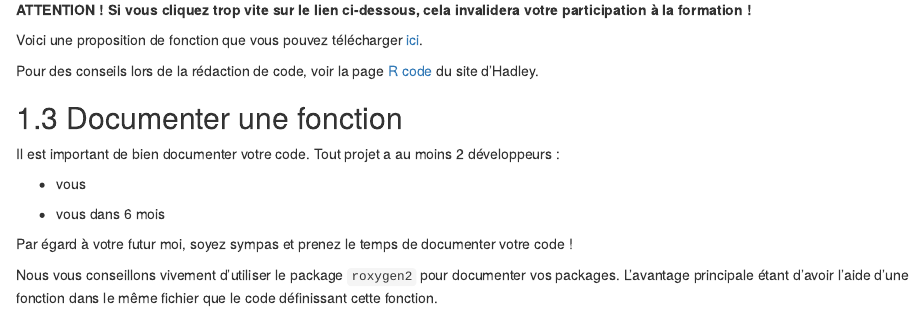
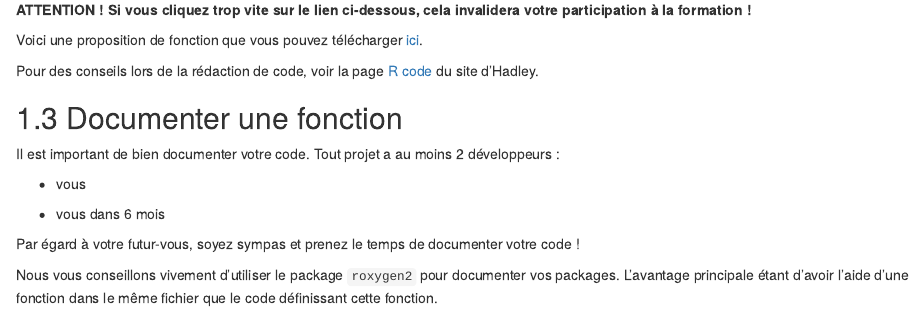
Before and after one commit to sistm/OutilsDvpmtPerfR, an R Markdown document (02-constr_package.Rmd): the page in a window 1100 px wide, from 1150 px down. Rendered offline with R 4.5, knitr and Pandoc, with nearby package versions; drawn as R Markdown's standard HTML page in place of the format the file asks for.

Commit message:
correcting a typo

```diff
--- a/02-constr_package.Rmd
+++ b/02-constr_package.Rmd
@@ -97,7 +97,7 @@ développeurs :
 
   - vous dans 6 mois
 
-Par égard à votre futur moi, soyez sympas et prenez le temps de documenter
+Par égard à votre futur-vous, soyez sympas et prenez le temps de documenter
 votre code !
 
 
```
Also changed, not shown: 15 other files.
